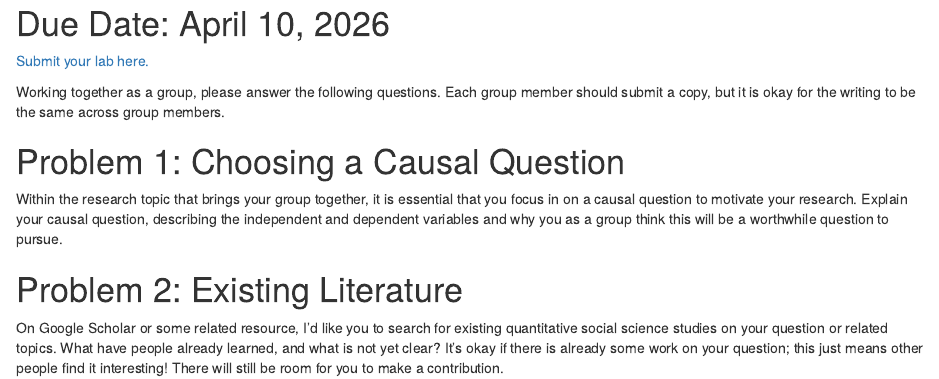
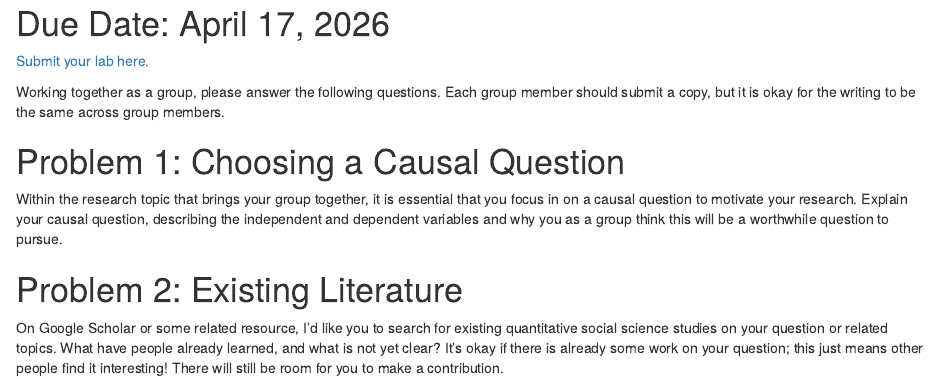
Before and after one commit to jnseawright/PS312, an R Markdown document (Labs/Lab1.Rmd): the page in a window 1100 px wide, from 110 px down. The pictures show the output file Labs/Lab1.html that the author committed with the source, opened offline.

Commit message:
small fix

````diff
--- a/Labs/Lab1.Rmd
+++ b/Labs/Lab1.Rmd
@@ -23,7 +23,7 @@ library(tidyverse)       # load libraries you always use here
 set.seed(27)             # make random results reproducible
 ```
 
-# Due Date: April 10, 2026
+# Due Date: April 17, 2026
 
 [Submit your lab here.](https://canvas.northwestern.edu/courses/251652/assignments/1730849)
 
````
Also changed, not shown: Labs/Lab1.html.
